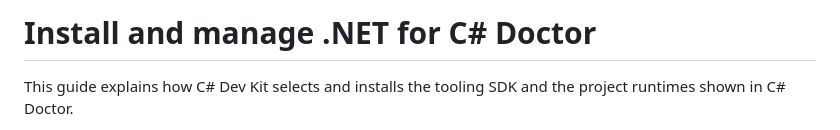
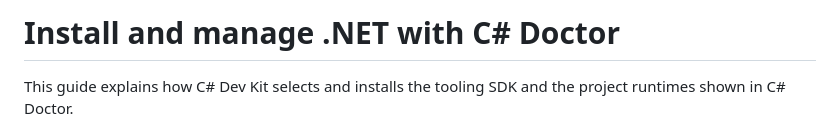
Before and after one commit to microsoft/vscode-dotnettools, a Markdown page: docs/health-check-installation.md, the part around the change. Rendered like a GitHub page.

```diff
--- a/docs/health-check-installation.md
+++ b/docs/health-check-installation.md
@@ -1,6 +1,6 @@
 <a id="install-and-manage-net-for-c-health-check"></a>
 
-# Install and manage .NET for C# Doctor
+# Install and manage .NET with C# Doctor
 
 This guide explains how C# Dev Kit selects and installs the tooling SDK and the project runtimes shown in C# Doctor.
 
```
Also changed, not shown: docs/health-check-troubleshooting.md (+1 -1 lines).
